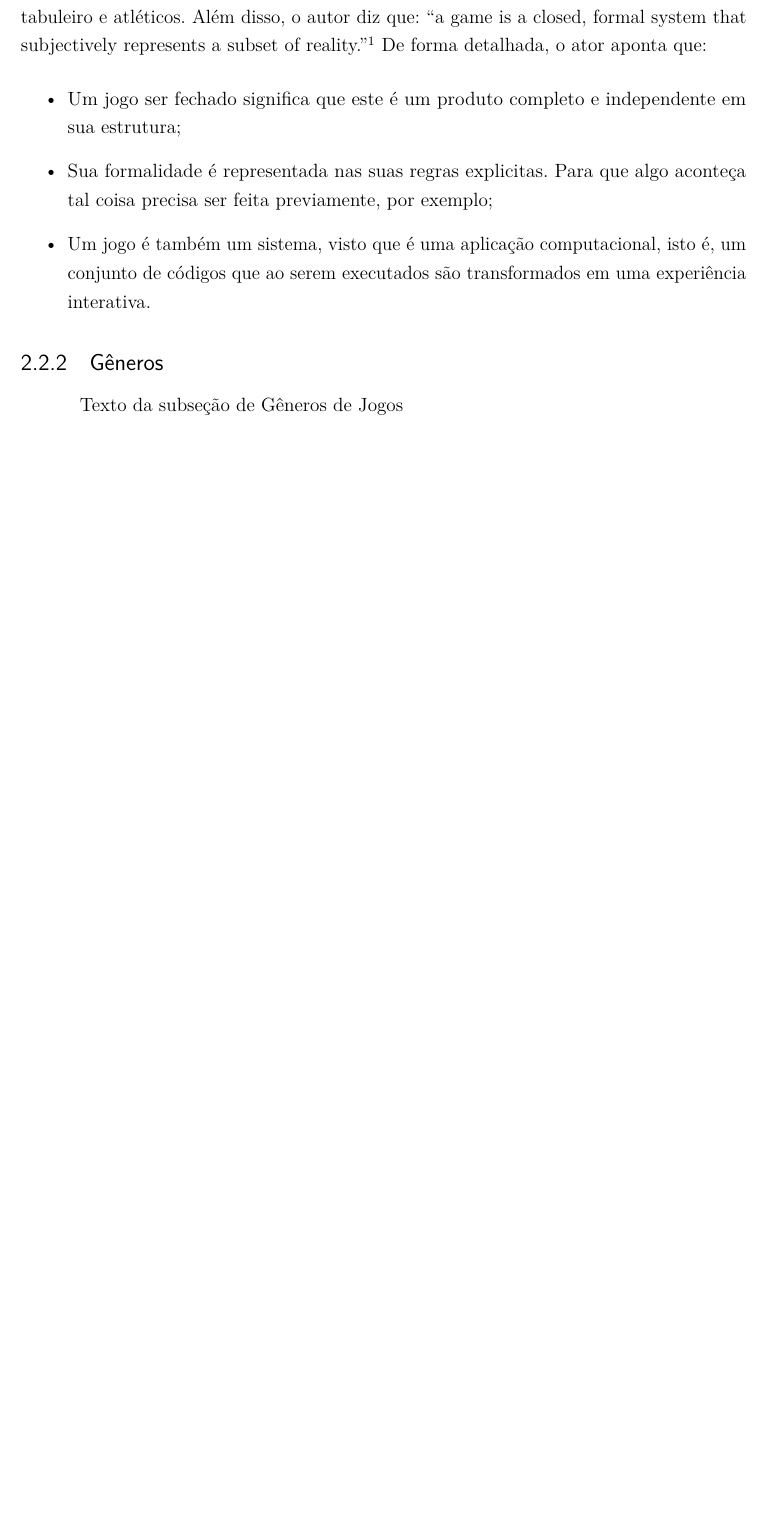
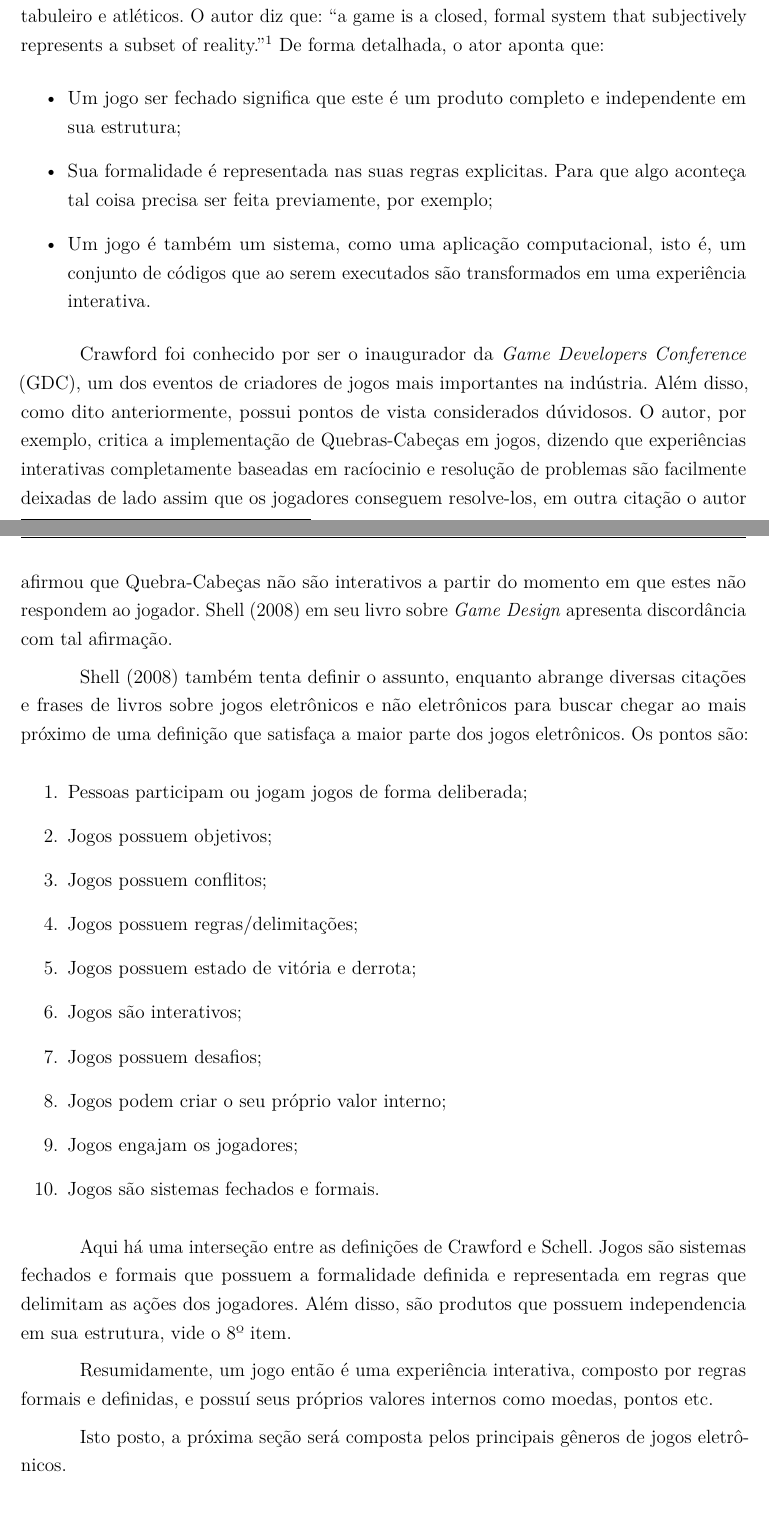
Before and after one commit to laosioor/Design-de-Jogos-Indie-de-Puzzle-com-foco-no-Aprimoramento-da-Intera--o-Humano-Computador, a LaTeX thesis (Design de Jogos de Puzzle com foco no aprimoramento da Interação Humano-Computador.tex, which reads capitulo02ConsideracoesGerais.tex): part of page 14 of 24 before the commit and two parts of pages 14 and 15 of 25 after it, the two joined at a grey line, cut so that both start at the same text, the shorter picture padded with empty space. Compiled offline with pdfLaTeX.

Commit message:
add seção Definição de Jogos

```diff
--- a/capitulo02ConsideracoesGerais.tex
+++ b/capitulo02ConsideracoesGerais.tex
@@ -104,13 +104,37 @@ Analisando cada ponto destacado na figura temos as seguintes propiciações e si
 \section{Jogos}
 
 \subsection{Definição}
-Definir um jogo é uma tarefa complicada e subjetiva, desta forma ao olharmos para trabalhos literários que tentam este feito, chegamos a \citeauthorandyear{Crawford1984} que define jogos de uma forma abrangente, exemplificando desde jogos de cartas, como também jogos de tabuleiro e atléticos. Além disso, o autor diz que: ``a game is a closed, formal system that subjectively represents a subset of reality.''\footnote{``Um jogo é um sistema formal e fechado que representa subjetivamente um subconjunto da realidade'' - Tradução nossa.}
+Definir um jogo é uma tarefa subjetiva, desta forma ao olharmos para trabalhos literários que tentam este feito, chegamos a \citeauthorandyear{Crawford1984}, um autor e \textit{designer} de jogos eletrônicos conhecido por ter opiniões controvérsias sobre a indústria, que define jogos de uma forma abrangente, exemplificando desde jogos de cartas, como também jogos de tabuleiro e atléticos. O autor diz que: ``a game is a closed, formal system that subjectively represents a subset of reality.''\footnote{``Um jogo é um sistema formal e fechado que representa subjetivamente um subconjunto da realidade'' - Tradução nossa.}
 De forma detalhada, o ator aponta que:
 \begin{itemize}
 \item Um jogo ser fechado significa que este é um produto completo e independente em sua estrutura;
 \item Sua formalidade é representada nas suas regras explicitas. Para que algo aconteça tal coisa precisa ser feita previamente, por exemplo;
-\item Um jogo é também um sistema, visto que é uma aplicação computacional, isto é, um conjunto de códigos que ao serem executados são transformados em uma experiência interativa.
+\item Um jogo é também um sistema, como uma aplicação computacional, isto é, um conjunto de códigos que ao serem executados são transformados em uma experiência interativa.
 \end{itemize}
+
+Crawford foi conhecido por ser o inaugurador da \textit{Game Developers Conference} (GDC), um dos eventos de criadores de jogos mais importantes na indústria. Além disso, como dito anteriormente, possui pontos de vista considerados dúvidosos. O autor, por exemplo, critica a implementação de Quebras-Cabeças em jogos, dizendo que experiências interativas completamente baseadas em racíocinio e resolução de problemas são facilmente deixadas de lado assim que os jogadores conseguem resolve-los, em outra citação o autor afirmou que Quebra-Cabeças não são interativos a partir do momento em que estes não respondem ao jogador. \citeauthorandyear{Schell2008} em seu livro sobre \textit{Game Design} apresenta discordância com tal afirmação.
+
+\citeauthorandyear{Schell2008} também tenta definir o assunto, enquanto abrange diversas citações e frases de livros sobre jogos eletrônicos e não eletrônicos para buscar chegar ao mais próximo de uma definição que satisfaça a maior parte dos jogos eletrônicos. Os pontos são:
+
+\begin{enumerate}
+	\item Pessoas participam ou jogam jogos de forma deliberada;
+	\item Jogos possuem objetivos;
+	\item Jogos possuem conflitos;
+	\item Jogos possuem regras/delimitações;
+	\item Jogos possuem estado de vitória e derrota;
+	\item Jogos são interativos;
+	\item Jogos possuem desafios;
+	\item Jogos podem criar o seu próprio valor interno;
+	\item Jogos engajam os jogadores;
+	\item Jogos são sistemas fechados e formais.
+\end{enumerate}
+
+Aqui há uma interseção entre as definições de Crawford e Schell. Jogos são sistemas fechados e formais que possuem a formalidade definida e representada em regras que delimitam as ações dos jogadores. Além disso, são produtos que possuem independencia em sua estrutura, vide o 8º item.
+
+Resumidamente, um jogo então é uma experiência interativa, composto por regras formais e definidas, e possuí seus próprios valores internos como moedas, pontos etc.
+
+Isto posto, a próxima seção será composta pelos principais gêneros de jogos eletrônicos.
+
 
 % vou escrever mais, obviamente, apenas anotei coisas enquanto estava lendo...
 
```
Also changed, not shown: 1 other file.
